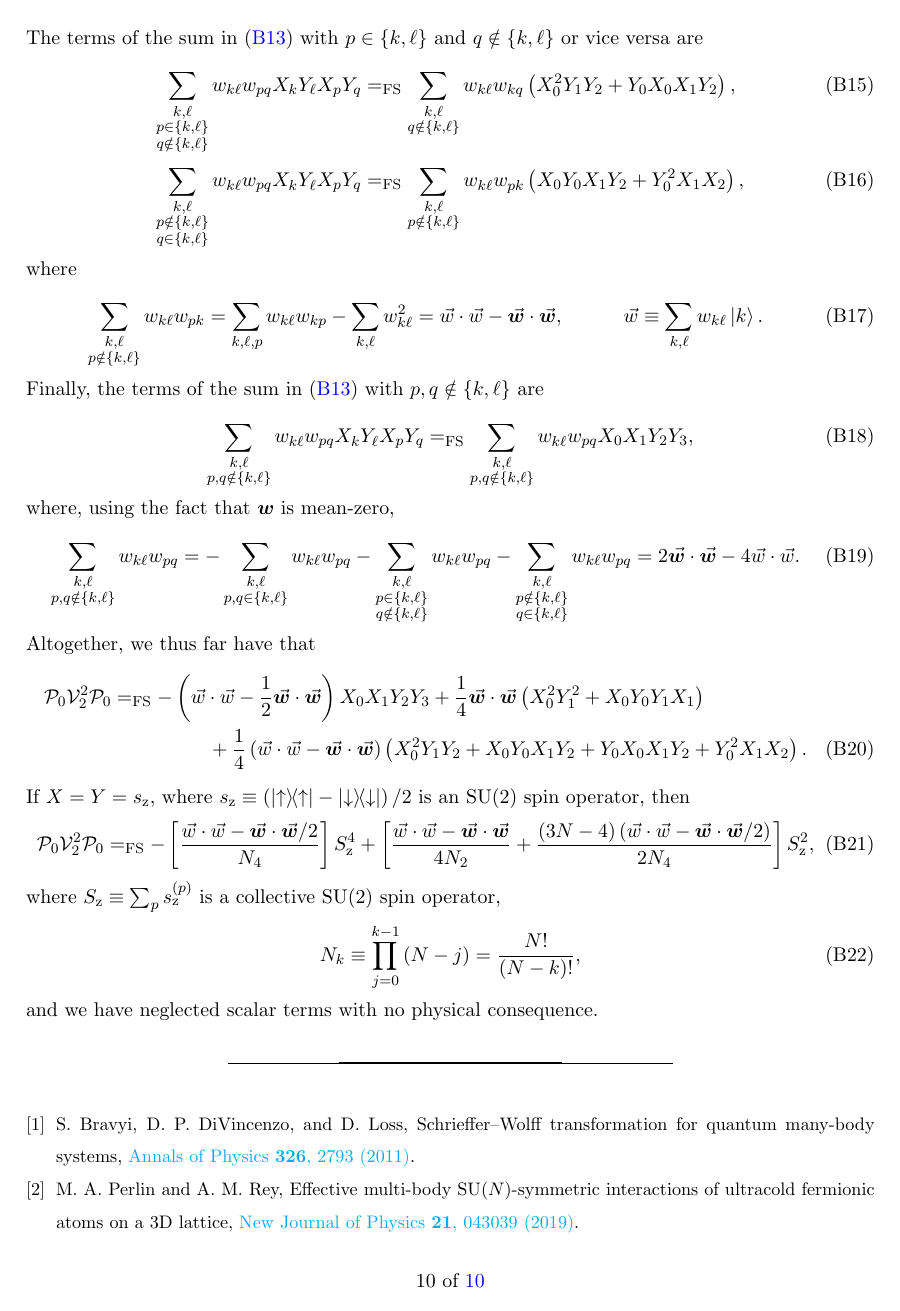
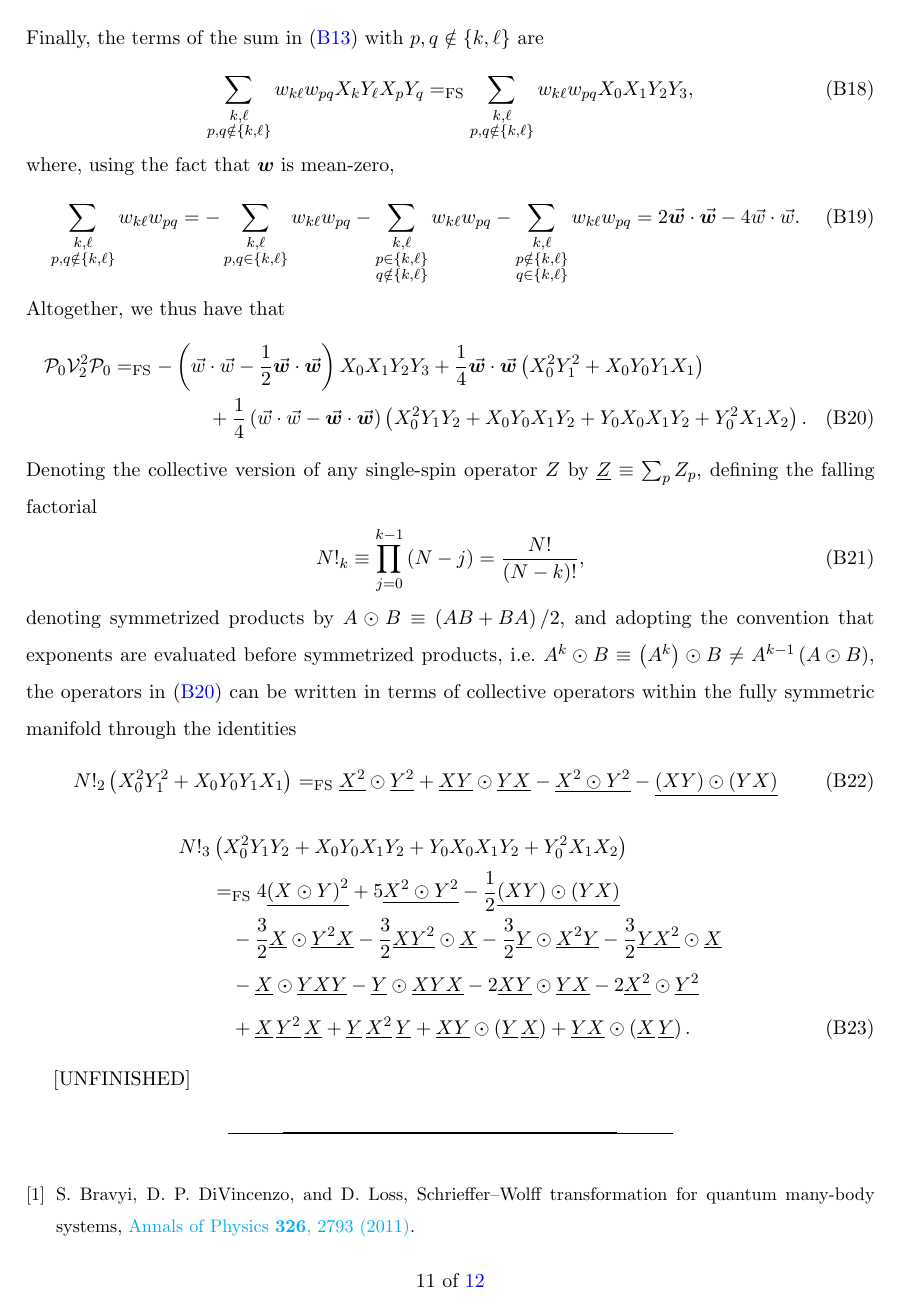
Before and after one commit to perlinm/rey_research, a LaTeX paper (collective_sun/sun_perturbation.tex): page 10 of 10 before the commit and page 11 of 12 after it. Compiled offline with pdfLaTeX.

Commit message:
added second-order results for ZZ interactions, and some second-order results for a general two-body perturbation

```diff
--- a/collective_sun/sun_perturbation.tex
+++ b/collective_sun/sun_perturbation.tex
@@ -406,4 +402,3 @@ index lattice sites, i.e.~$p=\p{p_1,p_2,\cdots,p_D}$ and likewise with
 $\ell$.
 
 If we {\it construct} a perturbation $\V_2\p{\m w_\Delta}$ with
-coefficients $\m w_\Delta$ that satisfy \eqref{eq:cond_2} or
@@ -704,28 +738,50 @@ where, using the fact that $\m w$ is mean-zero,
   w_{k\ell} w_{pq}
   = 2 \v{\m w}\c\v{\m w} - 4 \v w\c\v w.
 \end{align}
-Altogether, we thus far have that
+Altogether, we thus have that
 \begin{multline}
   \P_0 \V_2^2 \P_0
   \EQFS -\p{\v w\c\v w - \f12 \v{\m w}\c\v{\m w}} X_0 X_1 Y_2 Y_3
   + \f14 \v{\m w}\c\v{\m w} \p{X_0^2 Y_1^2 + X_0 Y_0 Y_1 X_1} \\
   + \f14 \p{\v w\c\v w - \v{\m w}\c\v{\m w}}
-  \p{X_0^2 Y_1 Y_2 + X_0 Y_0 X_1 Y_2 + Y_0 X_0 X_1 Y_2 + Y_0^2 X_1 X_2}.
+  \p{X_0^2 Y_1 Y_2 + X_0 Y_0 X_1 Y_2
+    + Y_0 X_0 X_1 Y_2 + Y_0^2 X_1 X_2}.
+  \label{eq:PXYXYP_multi_body}
 \end{multline}
-If $X=Y=s_\z$, where $s_\z\equiv\p{\op\up-\op\dn}/2$ is an SU(2) spin
-operator, then
+Denoting the collective version of any single-spin operator $Z$ by
+$\col{Z}\equiv\sum_pZ_p$, defining the falling factorial
 \begin{align}
-  \P_0 \V_2^2 \P_0
-  \EQFS - \sp{\f{\v w\c\v w-\v{\m w}\c\v{\m w}/2}{N_4}} S_\z^4
-  + \sp{\f{\v w\c\v w-\v{\m w}\c\v{\m w}}{4N_2}
-    + \f{\p{3N-4}\p{\v w\c\v w - \v{\m w}\c\v{\m w}/2}}{2N_4}} S_\z^2,
+  N!_k \equiv \prod_{j=0}^{k-1} \p{N-j} = \f{N!}{\p{N-k}!},
 \end{align}
-where $S_\z\equiv\sum_p s_\z^{(p)}$ is a collective SU(2) spin
-operator,
+denoting symmetrized products by $A\odot B\equiv\p{AB+BA}/2$, and
+adopting the convention that exponents are evaluated before
+symmetrized products,
+i.e.~$A^k\odot B\equiv\p{A^k}\odot B\ne A^{k-1}\p{A\odot B}$, the
+operators in \eqref{eq:PXYXYP_multi_body} can be written in terms of
+collective operators within the fully symmetric manifold through the
+identities
 \begin{align}
-  N_k \equiv \prod_{j=0}^{k-1} \p{N-j} = \f{N!}{\p{N-k}!},
+  N!_2 \p{X_0^2 Y_1^2 + X_0 Y_0 Y_1 X_1}
+  \EQFS \col{X^2}\odot\col{Y^2} + \col{XY} \odot \col{YX}
+  - \col{X^2\odot Y^2} - \col{\p{XY}\odot\p{YX}}
 \end{align}
-and we have neglected scalar terms with no physical consequence.
+\begin{align}
+  N!_3 &\p{X_0^2 Y_1 Y_2 + X_0 Y_0 X_1 Y_2
+    + Y_0 X_0 X_1 Y_2 + Y_0^2 X_1 X_2}
+  \notag \\
+  &\EQFS 4\col{\p{X\odot Y}^2} + 5 \col{X^2\odot Y^2} - \f12\col{\p{XY}\odot\p{YX}}
+  \notag \\
+  &\quad- \f32 \col{X}\odot\col{Y^2X} - \f32 \col{XY^2}\odot\col{X}
+  - \f32 \col{Y}\odot\col{X^2Y} - \f32 \col{YX^2}\odot\col{X}
+  \notag \\
+  &\quad- \col{X}\odot\col{YXY} - \col{Y}\odot\col{XYX}
+  - 2 \col{XY}\odot\col{YX} - 2\col{X^2}\odot\col{Y^2}
+  \notag \\
+  &\quad+ \col{X}\,\col{Y^2}\,\col{X} + \col{Y}\,\col{X^2}\,\col{Y}
+  +\col{XY}\odot\p{\col{Y}\,\col{X}} + \col{YX}\odot\p{\col{X}\,\col{Y}}.
+\end{align}
+
+[UNFINISHED]
 
 \bibliography{multilevel_spin_notes.bib}
 
```
Also changed, not shown: collective_sun/sun_perturbation.tex (79 more changed lines).
